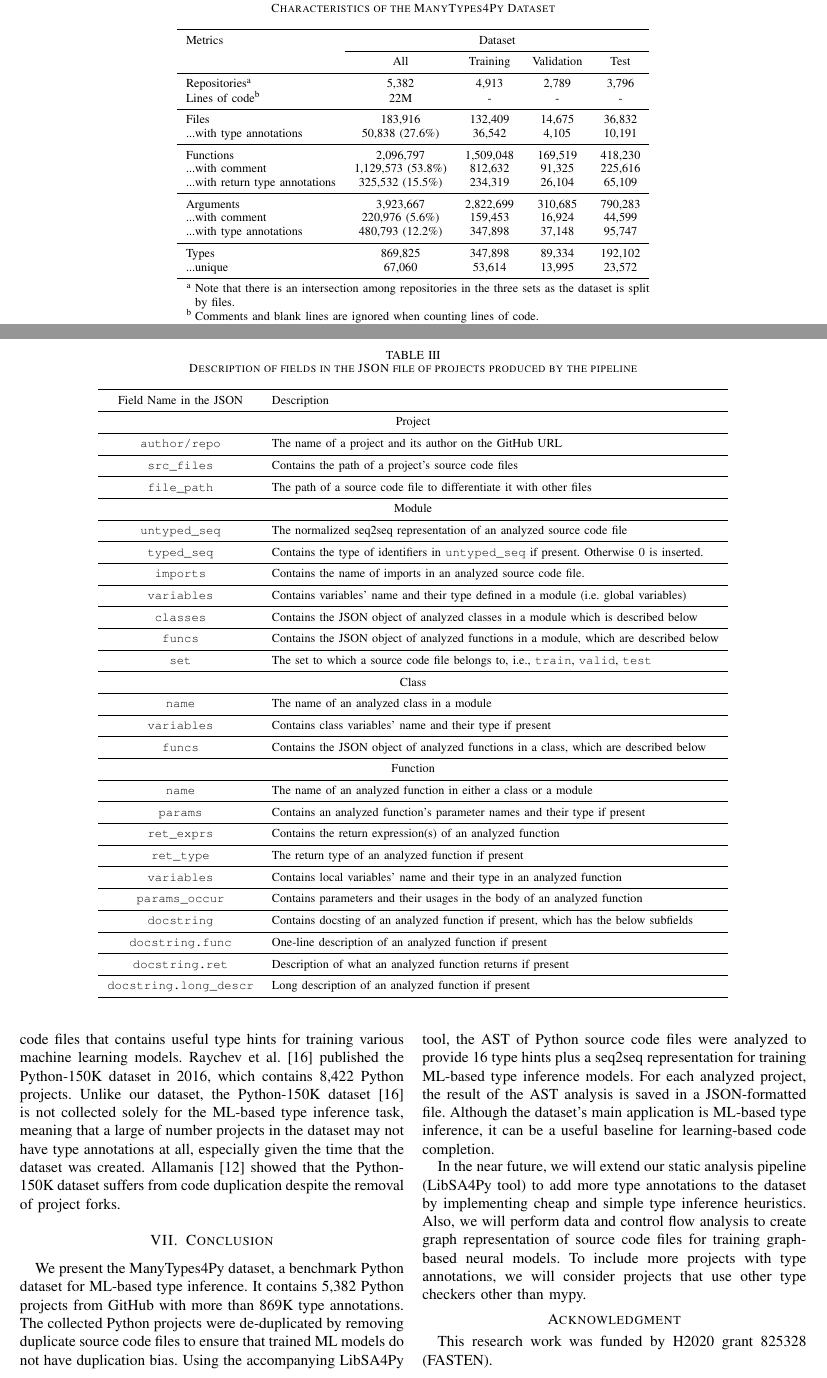
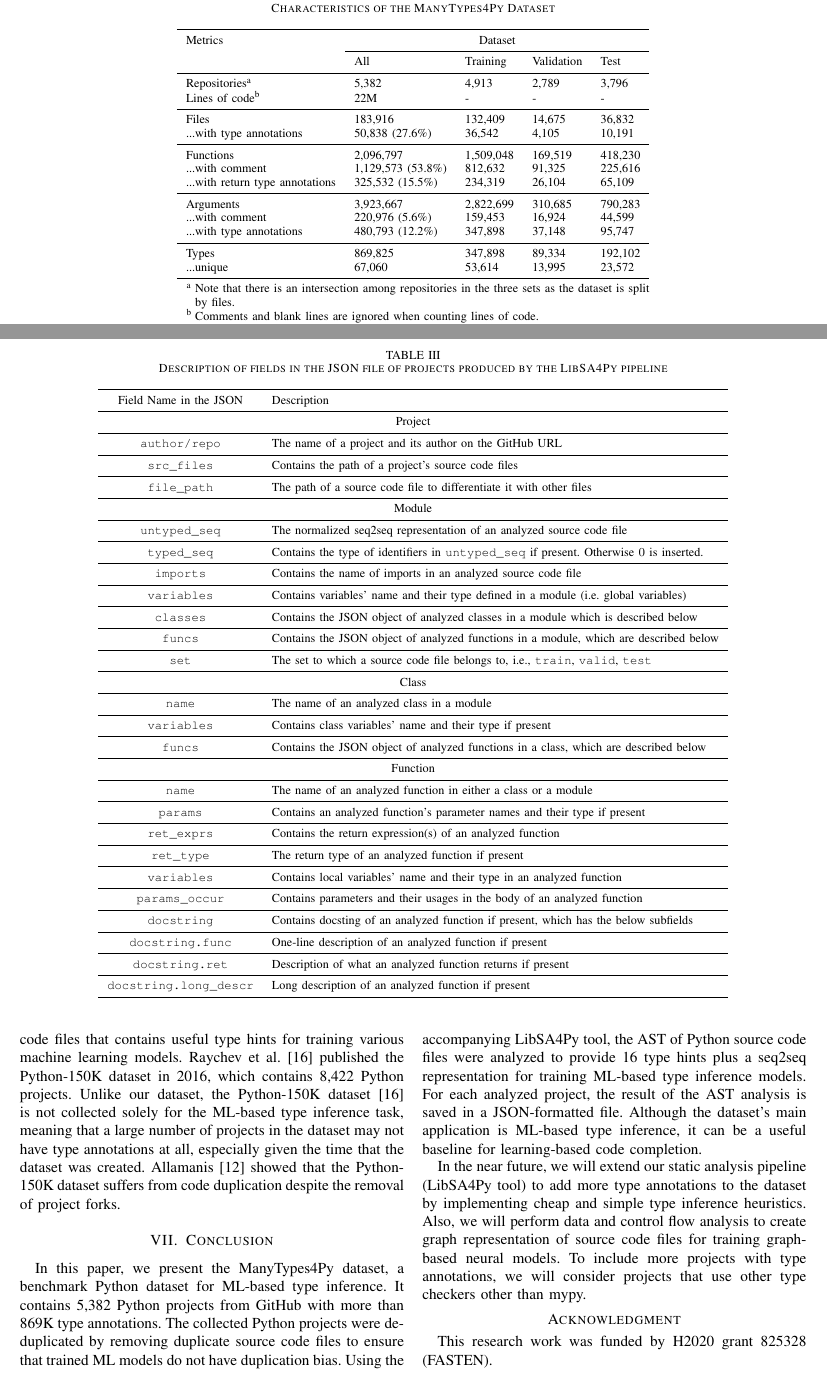
Before and after one commit to saltudelft/many-types-4-py-dataset, a LaTeX paper (paper/main.tex): two parts of pages 3 and 4 of 5, joined at a grey line, cut so that both start at the same text. Compiled offline with pdfLaTeX; a missing font is replaced by an installed copy or a similar font; a LaTeX package or settings file that is missing is left out.

Commit message:
Minor revision to the MSR'21 paper for publishing

```diff
--- a/paper/main.tex
+++ b/paper/main.tex
@@ -109,7 +109,7 @@ After completing all the aforementioned steps, a zip file is created which conta
 	\label{tab:char-dataset}
 	\caption{Characteristics of the ManyTypes4Py Dataset}
 	\begin{threeparttable}
-		\begin{tabular}{l c c c c}
+		\begin{tabular}{l l l l l}
 			\toprule
 			Metrics & \multicolumn{4}{@{} c @{}}{Dataset}  \\
 			\cmidrule{2-5}
@@ -163,7 +163,7 @@ As stated in Section \ref{sec:method}, the dataset provides processed Python pro
 
 \begin{table*}[!t]
 	\centering
-	\caption{Description of fields in the JSON file of projects produced by the pipeline}
+	\caption{Description of fields in the JSON file of projects produced by the LibSA4Py pipeline}
 	\label{tab:json-fields}
 	\begin{tabular}{c l}
 		\toprule
@@ -183,7 +183,7 @@ As stated in Section \ref{sec:method}, the dataset provides processed Python pro
 		\midrule
 		\texttt{typed\_seq} & Contains the type of identifiers in \texttt{untyped\_seq} if present. Otherwise $0$ is inserted. \\
 		\midrule
-		\texttt{imports} & Contains the name of imports in an analyzed source code file. \\
+		\texttt{imports} & Contains the name of imports in an analyzed source code file \\
 		\midrule
 		\texttt{variables} & Contains variables' name and their type defined in a module (i.e. global variables) \\
 		\midrule
@@ -236,10 +236,10 @@ As stated in Section \ref{sec:method}, the dataset provides processed Python pro
 Currently, our static analysis pipeline cannot parse source code files in Python 2. Therefore, Python2-style type annotations\footnote{https://www.python.org/dev/peps/pep-0484/\#suggested-syntax-for-python-2-7-and-straddling-code} cannot be extracted. Due to this limitation, about 1\% of source code files in the dataset cannot be parsed.
 
 \section{Related Work}
-There are several Python code corpora that can be used for machine learning-based type inference. Recently, Allamanis et al. \cite{allamanis2020typilus} proposed the Typilus model, which is a graph-based neural model that predicts type annotations for Python. The Typilus model \cite{allamanis2020typilus} is accompanied by a dataset that contains 600 Python projects. Moreover, the source code files of Typilus' dataset are converted to graph representations that are only suitable for training the Typilus model. The ManyTypes4Py dataset provides JSON-formatted analyzed source code files that contains useful type hints for training various machine learning models. Raychev et al. \cite{raychev2016probabilistic} published the Python-150K dataset in 2016, which contains 8,422 Python projects. Unlike our dataset, the Python-150K dataset \cite{raychev2016probabilistic} is not collected solely for the ML-based type inference task, meaning that a large of number projects in the dataset may not have type annotations at all, especially given the time that the dataset was created. Allamanis \cite{allamanis2019adverse} showed that the Python-150K dataset suffers from code duplication despite the removal of project forks.
+There are several Python code corpora that can be used for machine learning-based type inference. Recently, Allamanis et al. \cite{allamanis2020typilus} proposed the Typilus model, which is a graph-based neural model that predicts type annotations for Python. The Typilus model \cite{allamanis2020typilus} is accompanied by a dataset that contains 600 Python projects. Moreover, the source code files of Typilus' dataset are converted to graph representations that are only suitable for training the Typilus model. The ManyTypes4Py dataset provides JSON-formatted analyzed source code files that contains useful type hints for training various machine learning models. Raychev et al. \cite{raychev2016probabilistic} published the Python-150K dataset in 2016, which contains 8,422 Python projects. Unlike our dataset, the Python-150K dataset \cite{raychev2016probabilistic} is not collected solely for the ML-based type inference task, meaning that a large number of projects in the dataset may not have type annotations at all, especially given the time that the dataset was created. Allamanis \cite{allamanis2019adverse} showed that the Python-150K dataset suffers from code duplication despite the removal of project forks.
 
 \section{Conclusion}
-We present the ManyTypes4Py dataset, a benchmark Python dataset for ML-based type inference. It contains 5,382 Python projects from GitHub with more than 869K type annotations. The collected Python projects were de-duplicated by removing duplicate source code files to ensure that trained ML models do not have duplication bias. Using the accompanying LibSA4Py tool, the AST of Python source code files were analyzed to provide 16 type hints plus a seq2seq representation for training ML-based type inference models. For each analyzed project, the result of the AST analysis is saved in a JSON-formatted file. Although the dataset's main application is ML-based type inference, it can be a useful baseline for learning-based code completion.
+In this paper, we present the ManyTypes4Py dataset, a benchmark Python dataset for ML-based type inference. It contains 5,382 Python projects from GitHub with more than 869K type annotations. The collected Python projects were de-duplicated by removing duplicate source code files to ensure that trained ML models do not have duplication bias. Using the accompanying LibSA4Py tool, the AST of Python source code files were analyzed to provide 16 type hints plus a seq2seq representation for training ML-based type inference models. For each analyzed project, the result of the AST analysis is saved in a JSON-formatted file. Although the dataset's main application is ML-based type inference, it can be a useful baseline for learning-based code completion.
 
 In the near future, we will extend our static analysis pipeline (LibSA4Py tool) to add more type annotations to the dataset by implementing cheap and simple type inference heuristics. Also, we will perform data and control flow analysis to create graph representation of source code files for training graph-based neural models. To include more projects with type annotations, we will consider projects that use other type checkers other than mypy.
 
```
Also changed, not shown: paper/main.tex (2 more changed lines).
